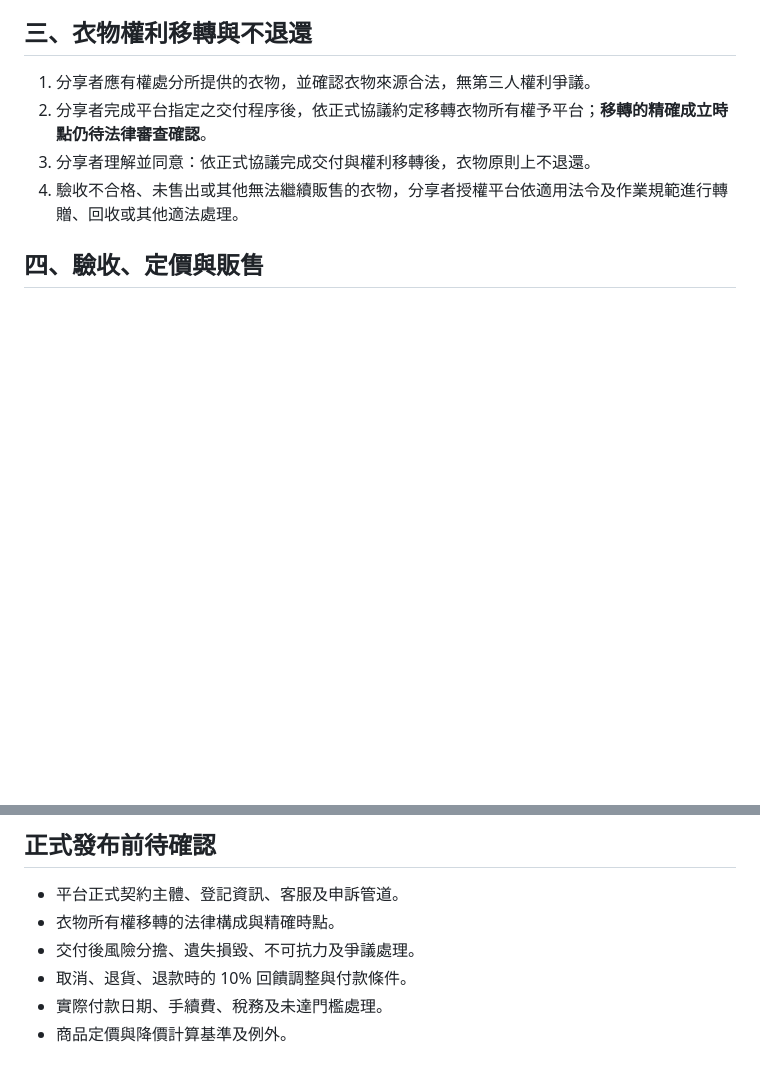
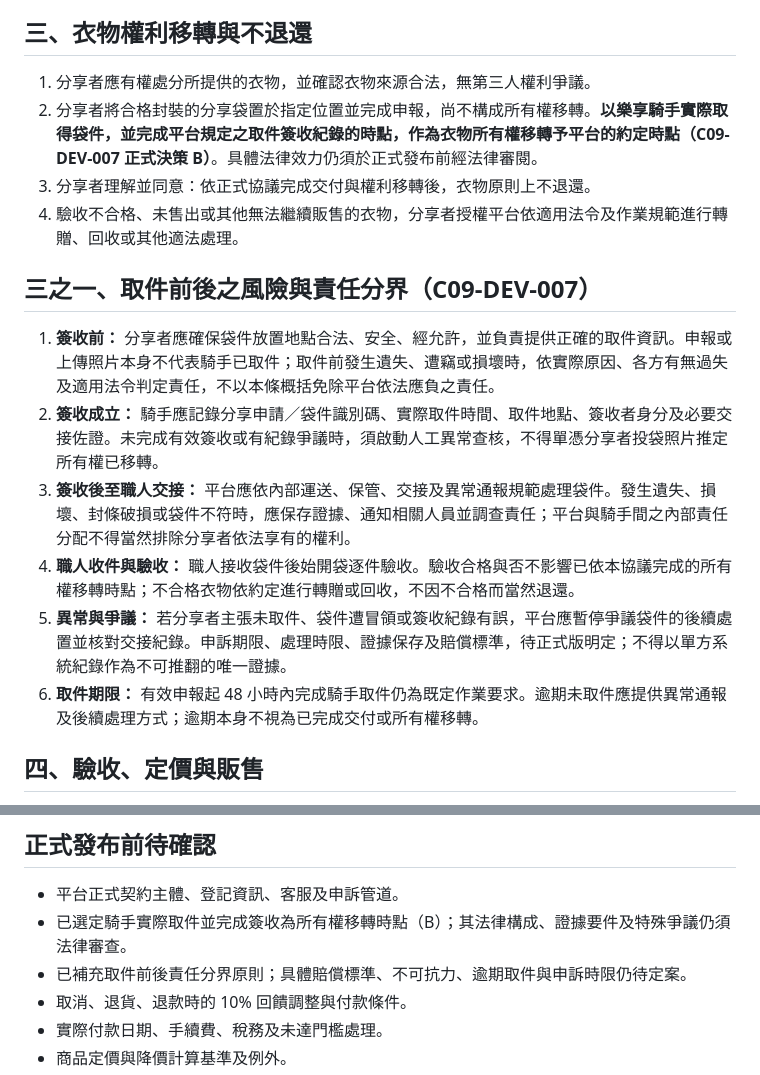
Before and after one commit to letshare-tw/lets-share-app, a Markdown page: docs/legal/C09-share-service-agreement-DRAFT-2026-11-07.md, 2 parts joined by grey strips. Drawn GitHub-style; blank space fills up the shorter version.

Commit message:
C09-DEV-007 adopt rider signed pickup ownership transfer and custody responsibility boundaries

```diff
--- a/docs/legal/C09-share-service-agreement-DRAFT-2026-11-07.md
+++ b/docs/legal/C09-share-service-agreement-DRAFT-2026-11-07.md
@@ -14,9 +14,17 @@
 
 ## 三、衣物權利移轉與不退還
 1. 分享者應有權處分所提供的衣物，並確認衣物來源合法，無第三人權利爭議。
-2. 分享者完成平台指定之交付程序後，依正式協議約定移轉衣物所有權予平台；**移轉的精確成立時點仍待法律審查確認**。
+2. 分享者將合格封裝的分享袋置於指定位置並完成申報，尚不構成所有權移轉。**以樂享騎手實際取得袋件，並完成平台規定之取件簽收紀錄的時點，作為衣物所有權移轉予平台的約定時點（C09-DEV-007 正式決策 B）**。具體法律效力仍須於正式發布前經法律審閱。
 3. 分享者理解並同意：依正式協議完成交付與權利移轉後，衣物原則上不退還。
 4. 驗收不合格、未售出或其他無法繼續販售的衣物，分享者授權平台依適用法令及作業規範進行轉贈、回收或其他適法處理。
+
+## 三之一、取件前後之風險與責任分界（C09-DEV-007）
+1. **簽收前：** 分享者應確保袋件放置地點合法、安全、經允許，並負責提供正確的取件資訊。申報或上傳照片本身不代表騎手已取件；取件前發生遺失、遭竊或損壞時，依實際原因、各方有無過失及適用法令判定責任，不以本條概括免除平台依法應負之責任。
+2. **簽收成立：** 騎手應記錄分享申請／袋件識別碼、實際取件時間、取件地點、簽收者身分及必要交接佐證。未完成有效簽收或有紀錄爭議時，須啟動人工異常查核，不得單憑分享者投袋照片推定所有權已移轉。
+3. **簽收後至職人交接：** 平台應依內部運送、保管、交接及異常通報規範處理袋件。發生遺失、損壞、封條破損或袋件不符時，應保存證據、通知相關人員並調查責任；平台與騎手間之內部責任分配不得當然排除分享者依法享有的權利。
+4. **職人收件與驗收：** 職人接收袋件後始開袋逐件驗收。驗收合格與否不影響已依本協議完成的所有權移轉時點；不合格衣物依約定進行轉贈或回收，不因不合格而當然退還。
+5. **異常與爭議：** 若分享者主張未取件、袋件遭冒領或簽收紀錄有誤，平台應暫停爭議袋件的後續處置並核對交接紀錄。申訴期限、處理時限、證據保存及賠償標準，待正式版明定；不得以單方系統紀錄作為不可推翻的唯一證據。
+6. **取件期限：** 有效申報起 48 小時內完成騎手取件仍為既定作業要求。逾期未取件應提供異常通報及後續處理方式；逾期本身不視為已完成交付或所有權移轉。
 
 ## 四、驗收、定價與販售
 1. 樂享職人負責衣物檢查、整理、拍攝、資料登錄及保管，不決定正式售價。
@@ -47,8 +55,8 @@
 
 ## 正式發布前待確認
 - 平台正式契約主體、登記資訊、客服及申訴管道。
-- 衣物所有權移轉的法律構成與精確時點。
-- 交付後風險分擔、遺失損毀、不可抗力及爭議處理。
+- 已選定騎手實際取件並完成簽收為所有權移轉時點（B）；其法律構成、證據要件及特殊爭議仍須法律審查。
+- 已補充取件前後責任分界原則；具體賠償標準、不可抗力、逾期取件與申訴時限仍待定案。
 - 取消、退貨、退款時的 10% 回饋調整與付款條件。
 - 實際付款日期、手續費、稅務及未達門檻處理。
 - 商品定價與降價計算基準及例外。
```
